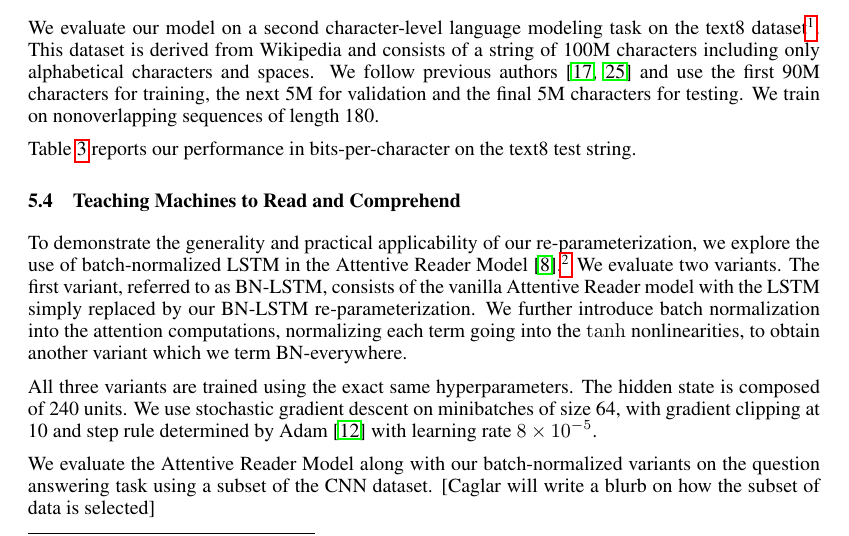
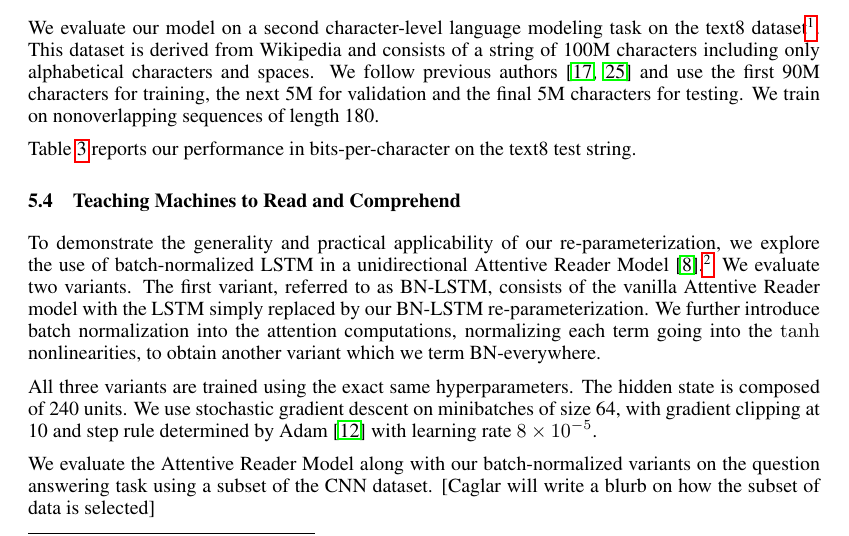
Before and after one commit to cooijmanstim/recurrent-batch-normalization, a LaTeX paper (paper/index.tex): part of page 7 of 9, cut so that both start at the same text. Compiled offline with pdfLaTeX.

Commit message:
unidirectional

```diff
--- a/paper/index.tex
+++ b/paper/index.tex
@@ -507,7 +507,7 @@ Applying batch normalization in the attention computations as well (``BN-everywh
 \end{figure}
 
 To demonstrate the generality and practical applicability of our re-parameterization,
-we explore the use of batch-normalized LSTM in the Attentive Reader Model~\cite{attentivereader}.\footnote{We make use of the existing implementation available at \url{https://github.com/caglar/Attentive_reader}.}
+we explore the use of batch-normalized LSTM in a unidirectional Attentive Reader Model~\cite{attentivereader}.\footnote{We make use of the existing implementation available at \url{https://github.com/caglar/Attentive_reader}.}
 We evaluate two variants.
 The first variant, referred to as BN-LSTM, consists of the vanilla Attentive Reader model with the LSTM simply replaced by our BN-LSTM re-parameterization.
 We further introduce batch normalization into the attention computations, normalizing each term going into the $\tanh$ nonlinearities, to obtain another variant which we term BN-everywhere.
```
